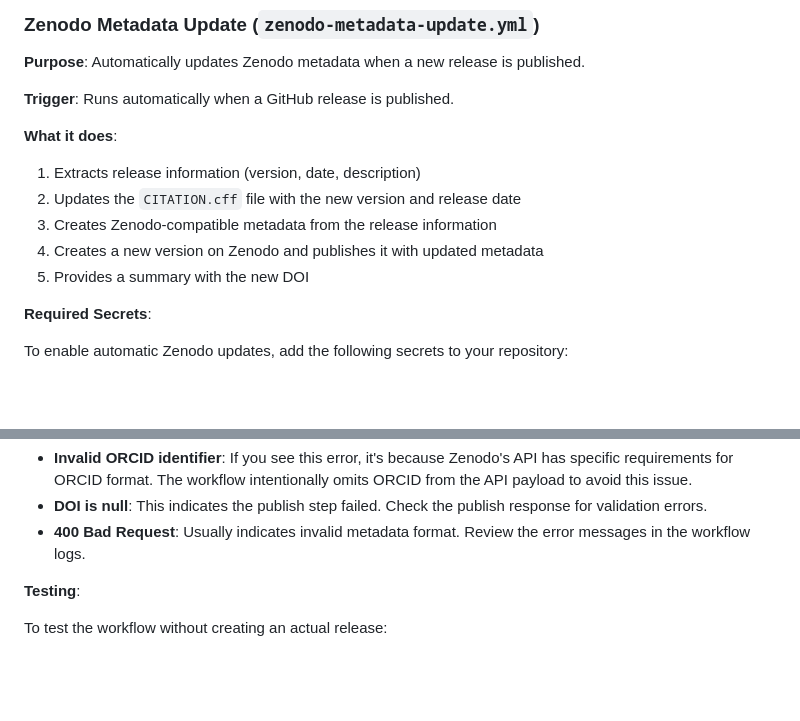
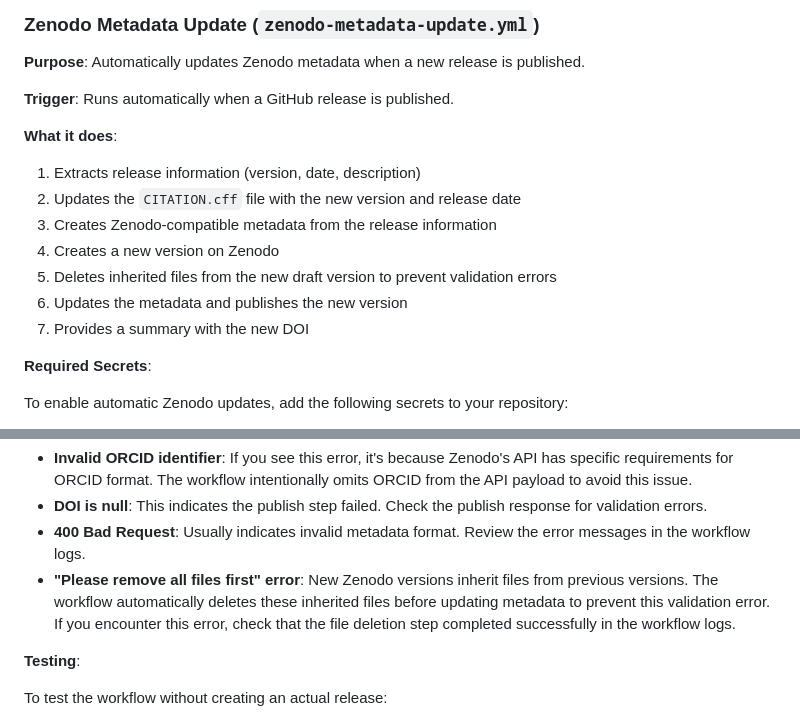
Before and after one commit to alvinveroy/prompt-security-standard, a Markdown page: .github/workflows/README.md, 2 parts joined by grey strips. Drawn GitHub-style; blank space fills up the shorter version.

Commit message:
docs: Explain Zenodo inherited file deletion in workflow README

```diff
--- a/.github/workflows/README.md
+++ b/.github/workflows/README.md
@@ -14,8 +14,10 @@ This directory contains automated workflows for the UPSS project.
 1. Extracts release information (version, date, description)
 2. Updates the `CITATION.cff` file with the new version and release date
 3. Creates Zenodo-compatible metadata from the release information
-4. Creates a new version on Zenodo and publishes it with updated metadata
-5. Provides a summary with the new DOI
+4. Creates a new version on Zenodo
+5. Deletes inherited files from the new draft version to prevent validation errors
+6. Updates the metadata and publishes the new version
+7. Provides a summary with the new DOI
 
 **Required Secrets**:
 
@@ -93,6 +95,7 @@ curl -X POST \
 - **Invalid ORCID identifier**: If you see this error, it's because Zenodo's API has specific requirements for ORCID format. The workflow intentionally omits ORCID from the API payload to avoid this issue.
 - **DOI is null**: This indicates the publish step failed. Check the publish response for validation errors.
 - **400 Bad Request**: Usually indicates invalid metadata format. Review the error messages in the workflow logs.
+- **"Please remove all files first" error**: New Zenodo versions inherit files from previous versions. The workflow automatically deletes these inherited files before updating metadata to prevent this validation error. If you encounter this error, check that the file deletion step completed successfully in the workflow logs.
 
 **Testing**:
 
```
